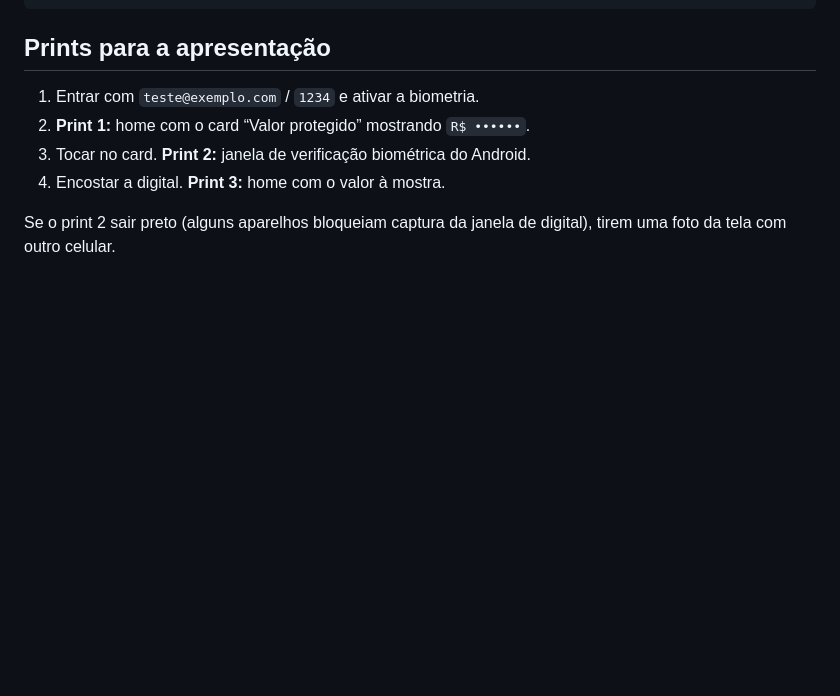
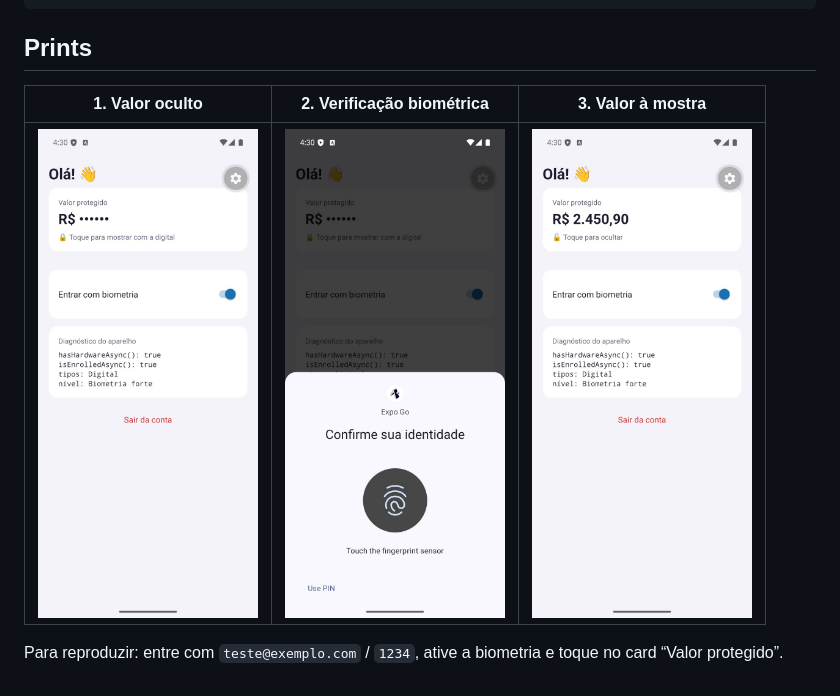
Before and after one commit to dioguit0s/demo-biometria, a Markdown page: README.md, the part around the change. Rendered like a GitHub page; pictures changed too: docs/prints/1-valor-oculto.png (added), docs/prints/2-verificacao.png (added), docs/prints/3-valor-a-mostra.png (added); blank space fills up the shorter version.

Commit message:
Adiciona prints da demo ao README
Co-Authored-By: Claude Opus 5.5 <noreply@anthropic.com>
Claude-Session: https://claude.ai/code/session_01YG4thqvnYJwFFC5bNHgPYg

````diff
--- a/README.md
+++ b/README.md
@@ -36,11 +36,10 @@ src/telas/Bloqueio.tsx  tela de bloqueio que abre o prompt sozinha
 src/telas/Home.tsx   valor protegido, switch da biometria e painel de diagnóstico
 ```
 
-## Prints para a apresentação
+## Prints
 
-1. Entrar com `teste@exemplo.com` / `1234` e ativar a biometria.
-2. **Print 1:** home com o card “Valor protegido” mostrando `R$ ••••••`.
-3. Tocar no card. **Print 2:** janela de verificação biométrica do Android.
-4. Encostar a digital. **Print 3:** home com o valor à mostra.
+| 1. Valor oculto | 2. Verificação biométrica | 3. Valor à mostra |
+| :---: | :---: | :---: |
+| <img src="docs/prints/1-valor-oculto.png" width="220" alt="Tela com o valor oculto"> | <img src="docs/prints/2-verificacao.png" width="220" alt="Janela de verificação biométrica do Android"> | <img src="docs/prints/3-valor-a-mostra.png" width="220" alt="Tela com o valor à mostra"> |
 
-Se o print 2 sair preto (alguns aparelhos bloqueiam captura da janela de digital), tirem uma foto da tela com outro celular.
+Para reproduzir: entre com `teste@exemplo.com` / `1234`, ative a biometria e toque no card “Valor protegido”.
````
